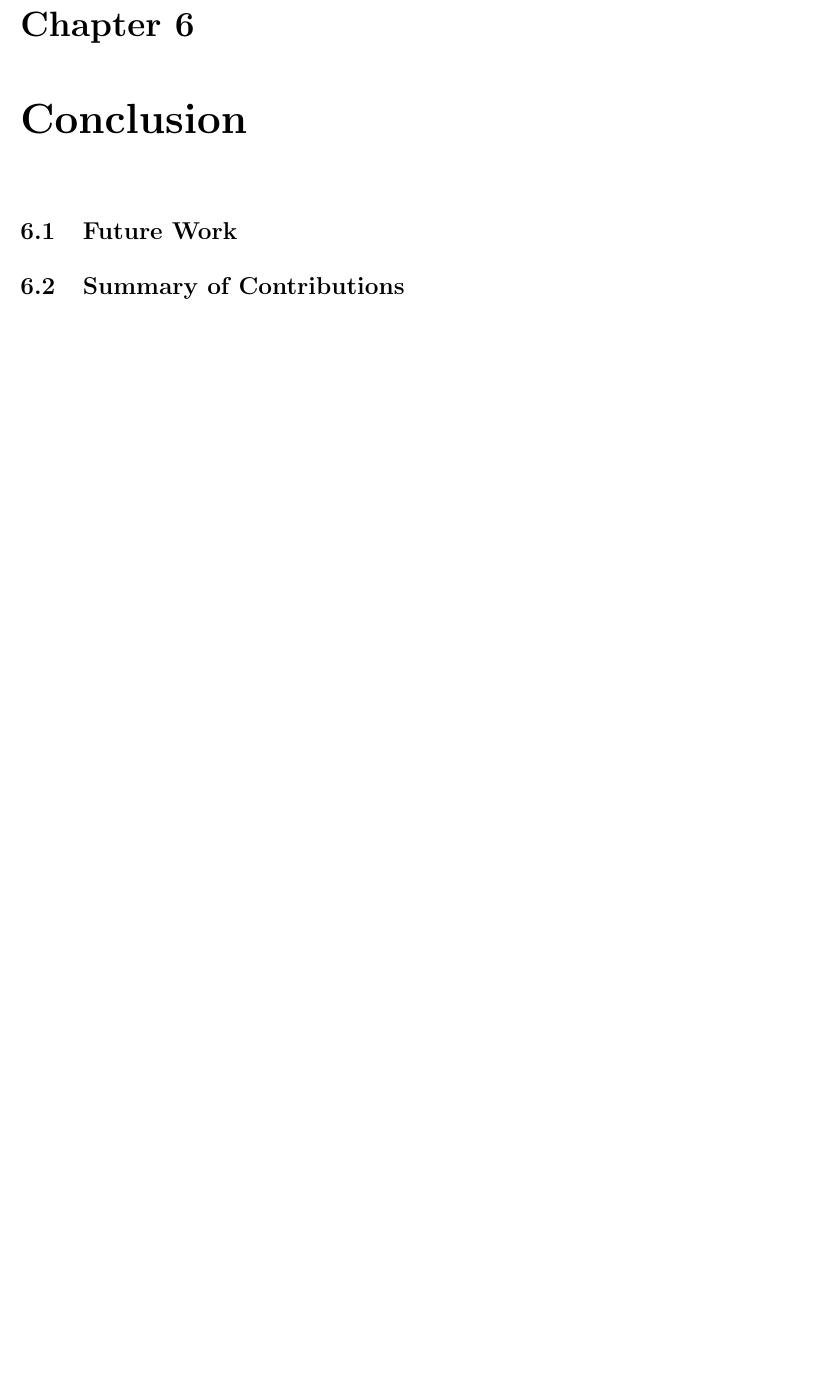
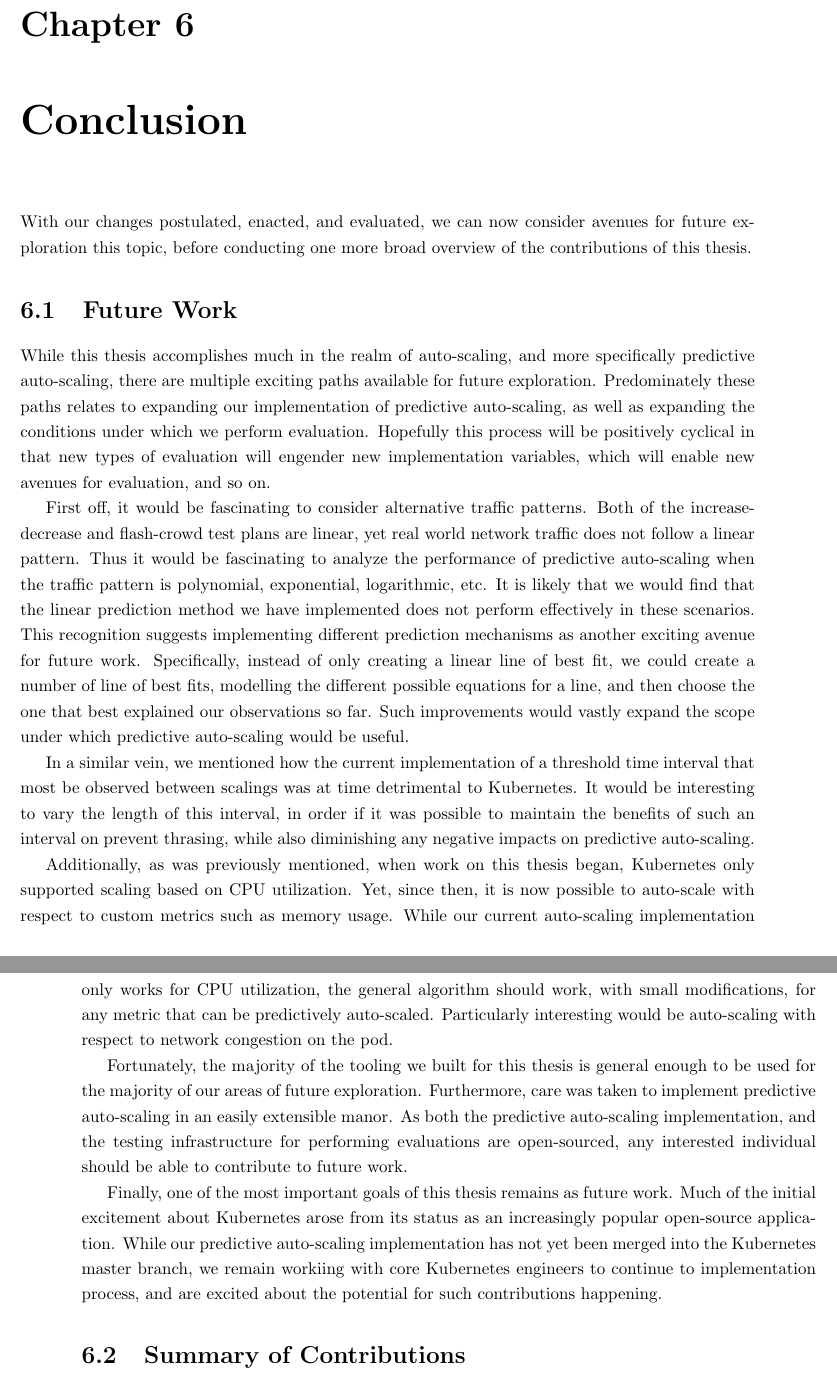
Before and after one commit to mattjmcnaughton/thesis, a LaTeX thesis (writing/thesis.tex, which reads writing/chapters/conclusion.tex, writing/chapters/conclusion/future-work.tex): part of page 56 of 59 before the commit and two parts of pages 56 and 57 of 60 after it, the two joined at a grey line, cut so that both start at the same text, the shorter picture padded with empty space. Compiled offline with pdfLaTeX.

Commit message:
Add future work
Add a section describing the future work.

Signed-off-by: mattjmcnaughton <mattjmcnaughton@gmail.com>

```diff
--- a/writing/chapters/conclusion.tex
+++ b/writing/chapters/conclusion.tex
@@ -1,3 +1,7 @@
+With our changes postulated, enacted, and evaluated, we can now consider avenues
+for future exploration this topic, before conducting one more broad overview of
+the contributions of this thesis.
+
 \section{Future Work}
 
 \input{chapters/conclusion/future-work.tex}
--- a/writing/chapters/conclusion/future-work.tex
+++ b/writing/chapters/conclusion/future-work.tex
@@ -0,0 +1,51 @@
+While this thesis accomplishes much in the realm of auto-scaling, and more
+specifically predictive auto-scaling, there are multiple exciting paths
+available for future exploration. Predominately these paths relates to expanding
+our implementation of predictive auto-scaling, as well as expanding the
+conditions under which we perform evaluation. Hopefully this process will be
+positively cyclical in that new types of evaluation will engender new
+implementation variables, which will enable new avenues for evaluation, and so
+on.
+
+First off, it would be fascinating to consider alternative traffic patterns.
+Both of the increase-decrease and flash-crowd test plans are linear, yet real
+world network traffic does not follow a linear pattern. Thus it would be
+fascinating to analyze the performance of predictive auto-scaling when the
+traffic pattern is polynomial, exponential, logarithmic, etc. It is likely that
+we would find that the linear prediction method we have implemented does not
+perform effectively in these scenarios. This recognition suggests implementing
+different prediction mechanisms as another exciting avenue for future work.
+Specifically, instead of only creating a linear line of best fit, we could
+create a number of line of best fits, modelling the different possible equations
+for a line, and then choose the one that best explained our observations so far.
+Such improvements would vastly expand the scope under which predictive
+auto-scaling would be useful.
+
+In a similar vein, we mentioned how the current implementation of a threshold time
+interval that most be observed between scalings was at time detrimental to
+Kubernetes. It would be interesting to vary the length of this interval, in
+order if it was possible to maintain the benefits of such an interval on prevent
+thrasing, while also diminishing any negative impacts on predictive
+auto-scaling.
+
+Additionally, as was previously mentioned, when work on this thesis began,
+Kubernetes only supported scaling based on CPU utilization. Yet, since then, it
+is now possible to auto-scale with respect to custom metrics such as memory
+usage. While our current auto-scaling implementation only works for CPU
+utilization, the general algorithm should work, with small modifications, for
+any metric that can be predictively auto-scaled. Particularly interesting would
+be auto-scaling with respect to network congestion on the pod.
+
+Fortunately, the majority of the tooling we built for this thesis is general
+enough to be used for the majority of our areas of future exploration.
+Furthermore, care was taken to implement predictive auto-scaling in an easily
+extensible manor. As both the predictive auto-scaling implementation, and the
+testing infrastructure for performing evaluations are open-sourced, any
+interested individual should be able to contribute to future work.
+
+Finally, one of the most important goals of this thesis remains as future work.
+Much of the initial excitement about Kubernetes arose from its status as an
+increasingly popular open-source application. While our predictive auto-scaling
+implementation has not yet been merged into the Kubernetes master branch, we
+remain workiing with core Kubernetes engineers to continue to implementation
+process, and are excited about the potential for such contributions happening.
```
Also changed, not shown: writing/thesis.pdf.
